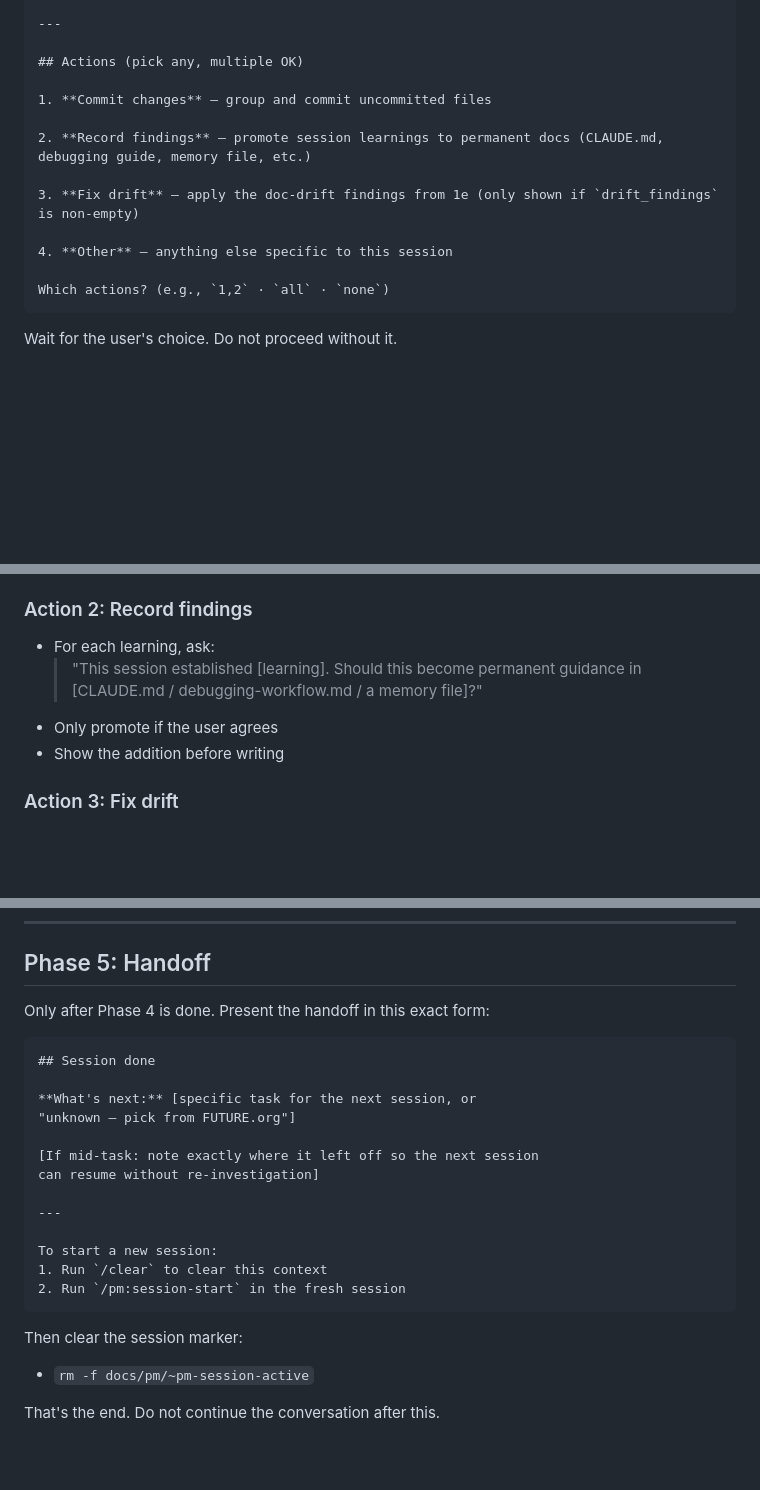
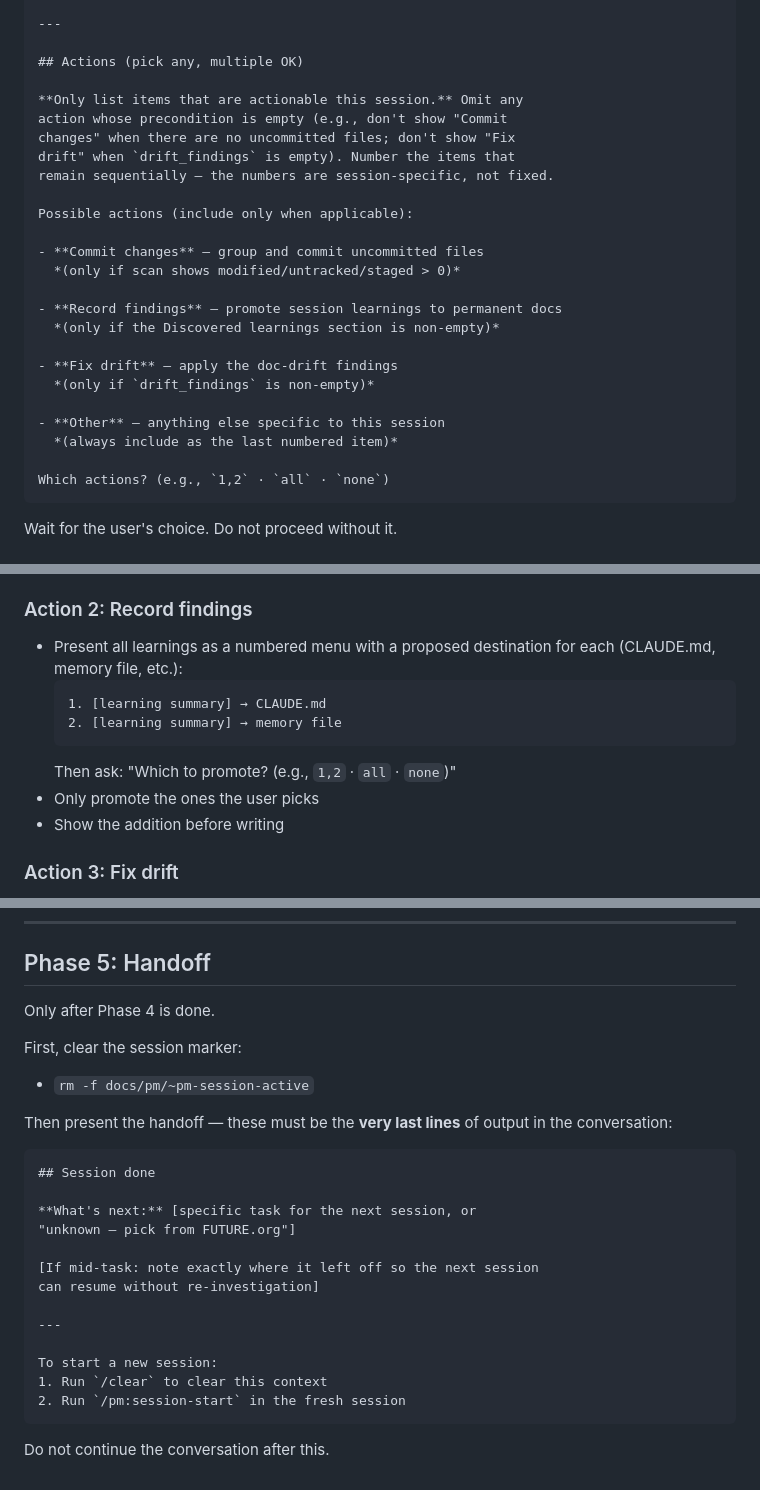
Before and after one commit to dppdppd/rpm, a Markdown page: skills/session-end/SKILL.md, 3 parts joined by grey strips. Drawn GitHub-style; blank space fills up the shorter version.

Commit message:
pm: session-end UX — no empty items, questions at end, handoff last
Three fixes to Phase 3/4/5:

- Phase 3 action menu: only list items whose precondition is met
  (omit "Commit" when nothing is uncommitted, omit "Fix drift"
  when no drift found). Renumber dynamically.
- Phase 4 Record findings: present all learnings as a numbered
  menu with proposed destinations, ask once at end — not one
  question per learning mid-response.
- Phase 5 Handoff: rm session marker first, then print the
  clear/restart instructions as the very last output.
- Added top-level "Response rules" block: questions at end only,
  numbered menus for choices, no empty actions.

Co-Authored-By: Claude Opus 4.6 (1M context) <noreply@anthropic.com>

````diff
--- a/skills/session-end/SKILL.md
+++ b/skills/session-end/SKILL.md
@@ -203,13 +210,25 @@ pick.**
 
 ## Actions (pick any, multiple OK)
 
-1. **Commit changes** — group and commit uncommitted files
+**Only list items that are actionable this session.** Omit any
+action whose precondition is empty (e.g., don't show "Commit
+changes" when there are no uncommitted files; don't show "Fix
+drift" when `drift_findings` is empty). Number the items that
+remain sequentially — the numbers are session-specific, not fixed.
 
-2. **Record findings** — promote session learnings to permanent docs (CLAUDE.md, debugging guide, memory file, etc.)
+Possible actions (include only when applicable):
 
-3. **Fix drift** — apply the doc-drift findings from 1e (only shown if `drift_findings` is non-empty)
+- **Commit changes** — group and commit uncommitted files
+  *(only if scan shows modified/untracked/staged > 0)*
 
-4. **Other** — anything else specific to this session
+- **Record findings** — promote session learnings to permanent docs
+  *(only if the Discovered learnings section is non-empty)*
+
+- **Fix drift** — apply the doc-drift findings
+  *(only if `drift_findings` is non-empty)*
+
+- **Other** — anything else specific to this session
+  *(always include as the last numbered item)*
 
 Which actions? (e.g., `1,2` · `all` · `none`)
 ```
@@ -232,10 +251,14 @@ followup questions needed before acting.
   (check `git log --oneline -10`)
 
 ### Action 2: Record findings
-- For each learning, ask:
-  > "This session established [learning]. Should this become permanent
-  > guidance in [CLAUDE.md / debugging-workflow.md / a memory file]?"
-- Only promote if the user agrees
+- Present all learnings as a numbered menu with a proposed
+  destination for each (CLAUDE.md, memory file, etc.):
+  ```
+  1. [learning summary] → CLAUDE.md
+  2. [learning summary] → memory file
+  ```
+  Then ask: "Which to promote? (e.g., `1,2` · `all` · `none`)"
+- Only promote the ones the user picks
 - Show the addition before writing
 
 ### Action 3: Fix drift
@@ -257,7 +280,13 @@ actions complete, move to Phase 5.
 
 ## Phase 5: Handoff
 
-Only after Phase 4 is done. Present the handoff in this exact form:
+Only after Phase 4 is done.
+
+First, clear the session marker:
+- `rm -f docs/pm/~pm-session-active`
+
+Then present the handoff — these must be the **very last lines**
+of output in the conversation:
 
 ```
 ## Session done
@@ -275,7 +304,4 @@ To start a new session:
 2. Run `/pm:session-start` in the fresh session
 ```
 
-Then clear the session marker:
-- `rm -f docs/pm/~pm-session-active`
-
-That's the end. Do not continue the conversation after this.
+Do not continue the conversation after this.
````
Also changed, not shown: other parts of skills/session-end/SKILL.md (+7 -0 lines).
